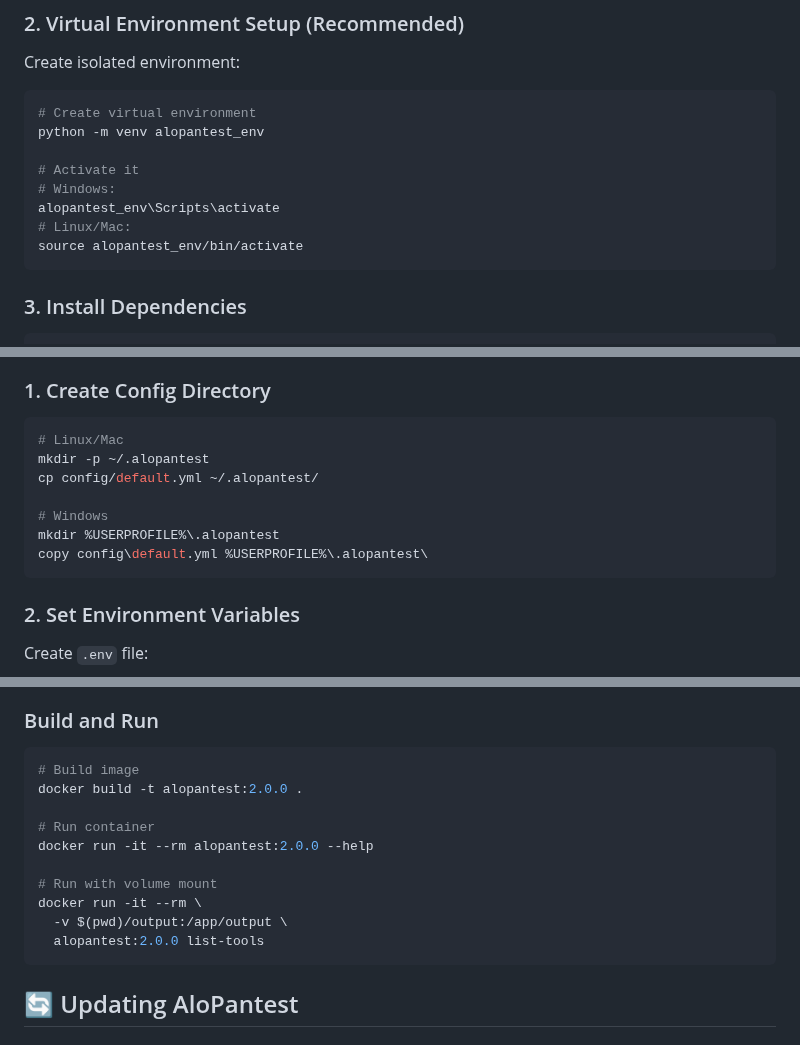
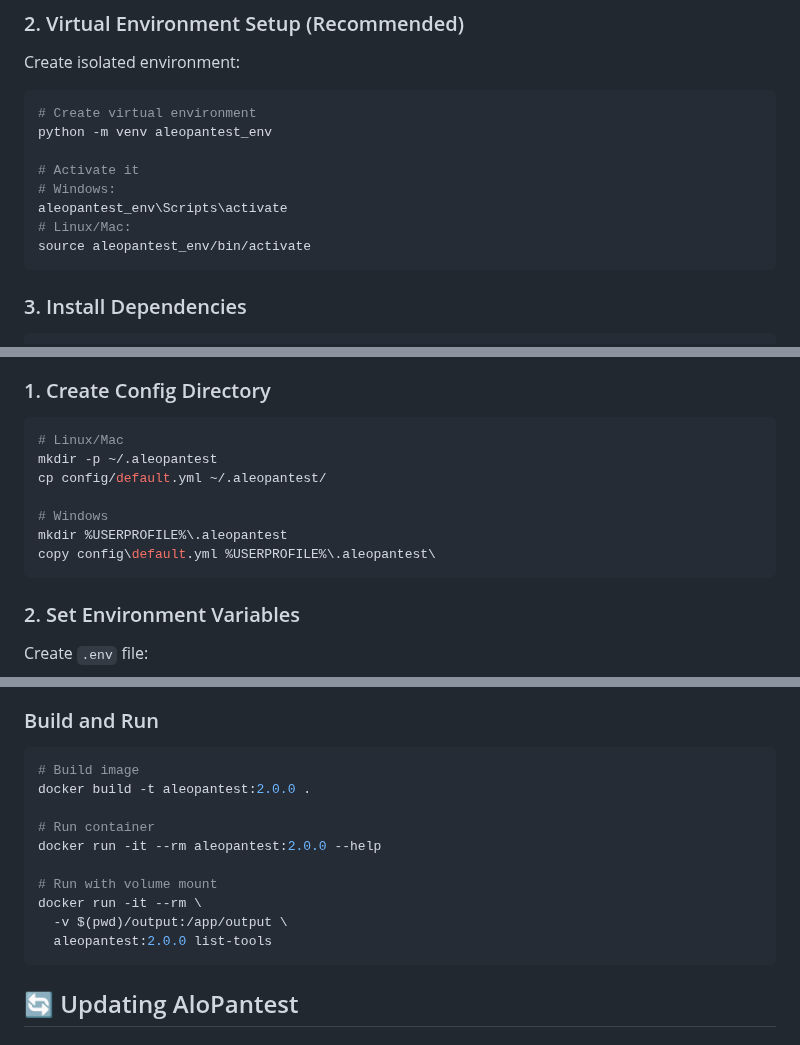
Before and after one commit to ZetaGo-Aurum/AleoPantest, a Markdown page: INSTALL_GUIDE.md, 3 parts joined by grey strips. Drawn GitHub-style.

Commit message:
fix: correct alopantest naming to aleopantest and fix installation instructions

````diff
--- a/INSTALL_GUIDE.md
+++ b/INSTALL_GUIDE.md
@@ -58,13 +58,13 @@ python --version
 Create isolated environment:
 ```bash
 # Create virtual environment
-python -m venv alopantest_env
+python -m venv aleopantest_env
 
 # Activate it
 # Windows:
-alopantest_env\Scripts\activate
+aleopantest_env\Scripts\activate
 # Linux/Mac:
-source alopantest_env/bin/activate
+source aleopantest_env/bin/activate
 ```
 
 ### 3. Install Dependencies
@@ -128,12 +128,12 @@ pip install shodan>=1.28.0
 
 ```bash
 # Linux/Mac
-mkdir -p ~/.alopantest
-cp config/default.yml ~/.alopantest/
+mkdir -p ~/.aleopantest
+cp config/default.yml ~/.aleopantest/
 
 # Windows
-mkdir %USERPROFILE%\.alopantest
-copy config\default.yml %USERPROFILE%\.alopantest\
+mkdir %USERPROFILE%\.aleopantest
+copy config\default.yml %USERPROFILE%\.aleopantest\
 ```
 
 ### 2. Set Environment Variables
@@ -271,15 +271,15 @@ ENTRYPOINT ["aleopantest"]
 
 ```bash
 # Build image
-docker build -t alopantest:2.0.0 .
+docker build -t aleopantest:2.0.0 .
 
 # Run container
-docker run -it --rm alopantest:2.0.0 --help
+docker run -it --rm aleopantest:2.0.0 --help
 
 # Run with volume mount
 docker run -it --rm \
   -v $(pwd)/output:/app/output \
-  alopantest:2.0.0 list-tools
+  aleopantest:2.0.0 list-tools
 ```
 
 ## 🔄 Updating AloPantest
````
Also changed, not shown: other parts of INSTALL_GUIDE.md (+3 -3 lines).
